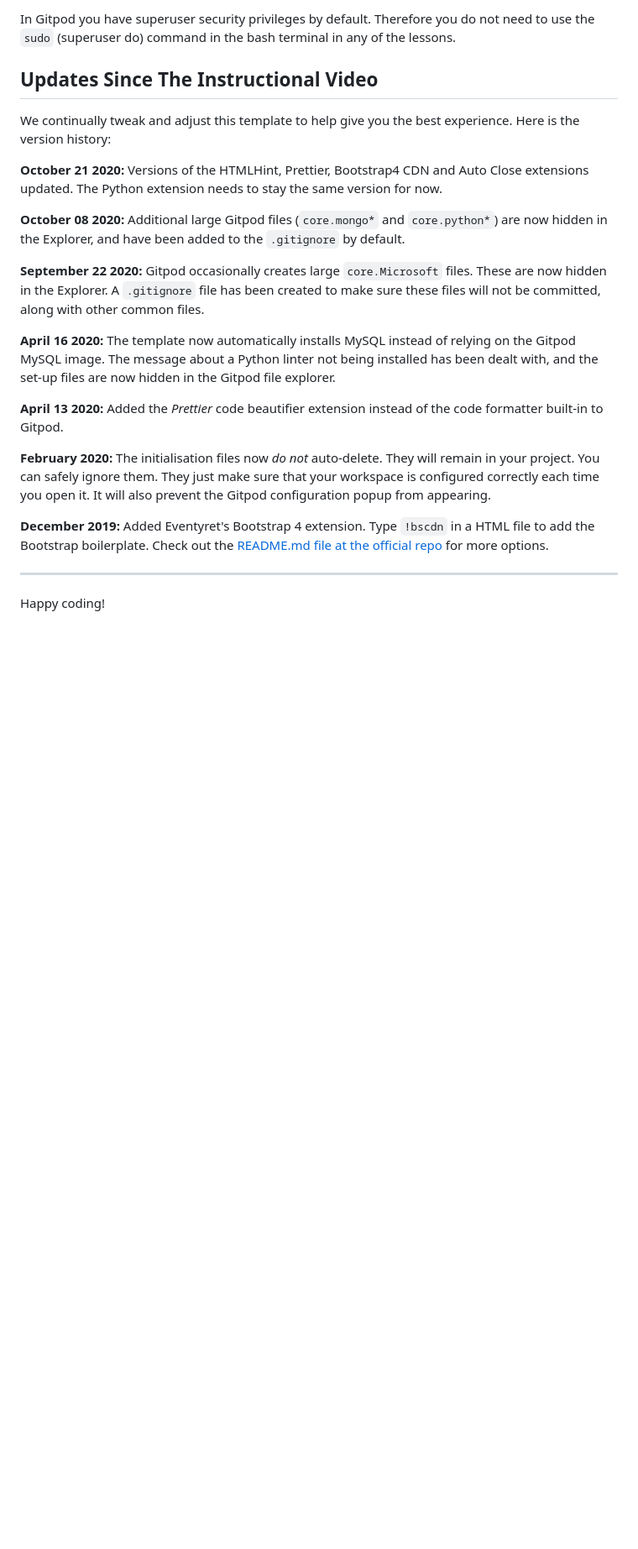
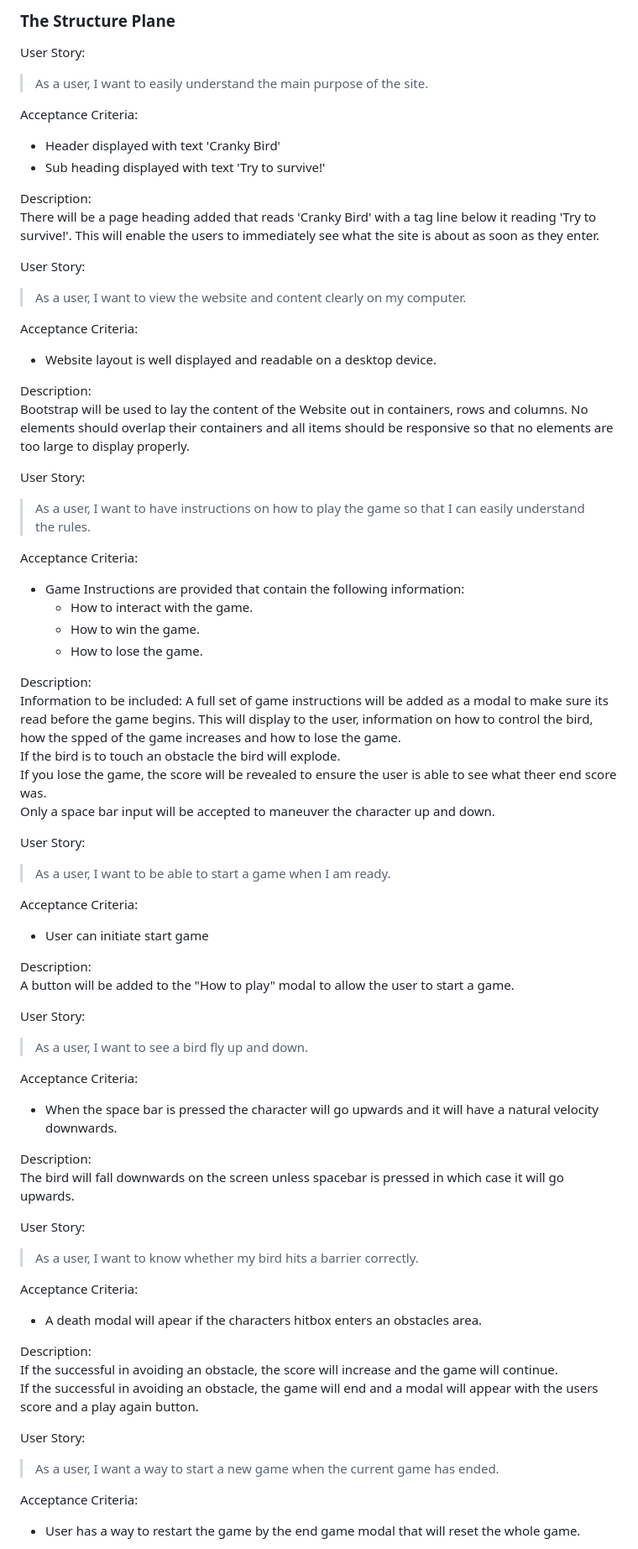
Before and after one commit to Code-Institute-Submissions/dylanocallaghan-Milestone2_AugResub, a Markdown page: README.md, the part around the change printed below. Shown: that part at 84% size. Rendered like a GitHub page; blank space fills up the shorter version.

```diff
--- a/README.md
+++ b/README.md
@@ -22,24 +77,72 @@ Another blue button should appear to click: _Open Browser_.
 
-In Gitpod you have superuser security privileges by default. Therefore you do not need to use the `sudo` (superuser do) command in the bash terminal in any of the lessons.
+### **The Structure Plane**
 
-## Updates Since The Instructional Video
+User Story:
+> As a user, I want to easily understand the main purpose of the site.
 
-We continually tweak and adjust this template to help give you the best experience. Here is the version history:
+ Acceptance Criteria:
+* Header displayed with text 'Cranky Bird'
+* Sub heading displayed with text 'Try to survive!'
 
-**October 21 2020:** Versions of the HTMLHint, Prettier, Bootstrap4 CDN and Auto Close extensions updated. The Python extension needs to stay the same version for now.
+Description:<br>
+There will be a page heading added that reads 'Cranky Bird' with a tag line below it reading 'Try to survive!'. This will enable the users to immediately see what the site is about as soon as they enter.
 
-**October 08 2020:** Additional large Gitpod files (`core.mongo*` and `core.python*`) are now hidden in the Explorer, and have been added to the `.gitignore` by default.
+User Story:
+> As a user, I want to view the website and content clearly on my computer.
 
-**September 22 2020:** Gitpod occasionally creates large `core.Microsoft` files. These are now hidden in the Explorer. A `.gitignore` file has been created to make sure these files will not be committed, along with other common files.
+ Acceptance Criteria:
+ * Website layout is well displayed and readable on a desktop device.
 
-**April 16 2020:** The template now automatically installs MySQL instead of relying on the Gitpod MySQL image. The message about a Python linter not being installed has been dealt with, and the set-up files are now hidden in the Gitpod file explorer.
+Description:<br>
+Bootstrap will be used to lay the content of the Website out in containers, rows and columns. No elements should overlap their containers and all items should be responsive so that no elements are too large to display properly.
 
-**April 13 2020:** Added the _Prettier_ code beautifier extension instead of the code formatter built-in to Gitpod.
+User Story:
+> As a user, I want to have instructions on how to play the game so that I can easily understand the rules.
 
-**February 2020:** The initialisation files now _do not_ auto-delete. They will remain in your project. You can safely ignore them. They just make sure that your workspace is configured correctly each time you open it. It will also prevent the Gitpod configuration popup from appearing.
+ Acceptance Criteria:
+ * Game Instructions are provided that contain the following information:
+    * How to interact with the game.
+    * How to win the game.
+    * How to lose the game.
 
-**December 2019:** Added Eventyret's Bootstrap 4 extension. Type `!bscdn` in a HTML file to add the Bootstrap boilerplate. Check out the <a href="https://github.com/Eventyret/vscode-bcdn" target="_blank">README.md file at the official repo</a> for more options.
+Description:<br>
+Information to be included:
+A full set of game instructions will be added as a modal to make sure its read before the game begins. This will display to the user, information on how to control the bird, how the spped of the game increases and how to lose the game.<br>
+If the bird is to touch an obstacle the bird will explode.<br>
+If you lose the game, the score will be revealed to ensure the user is able to see what theer end score was.<br>
+Only a space bar input will be accepted to maneuver the character up and down.<br>
 
----
+User Story:
+> As a user, I want to be able to start a game when I am ready.
 
-Happy coding!
+ Acceptance Criteria:
+ * User can initiate start game
+
+Description:<br>
+A button will be added to the "How to play" modal to allow the user to start a game.
+
+User Story:
+> As a user, I want to see a bird fly up and down.
+
+ Acceptance Criteria:
+ * When the space bar is pressed the character will go upwards and it will have a natural velocity downwards.
+
+Description:<br>
+The bird will fall downwards on the screen unless spacebar is pressed in which case it will go upwards.
+
+User Story:
+> As a user, I want to know whether my bird hits a barrier correctly.
+
+ Acceptance Criteria:
+ * A death modal will apear if the characters hitbox enters an obstacles area.
+
+Description:<br>
+If the successful in avoiding an obstacle, the score will increase and the game will continue.<br>
+If the successful in avoiding an obstacle, the game will end and a modal will appear with the users score and a play again button.
+
+User Story:
+> As a user, I want a way to start a new game when the current game has ended.
+
+ Acceptance Criteria:
+ * User has a way to restart the game by the end game modal that will reset the whole game.
+
```
Also changed, not shown: other parts of README.md (+102 -11 lines), assets/wireframe.jpg (added).
